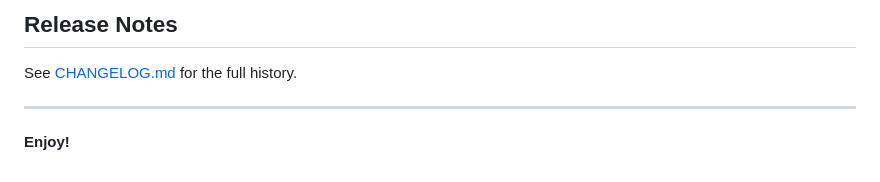
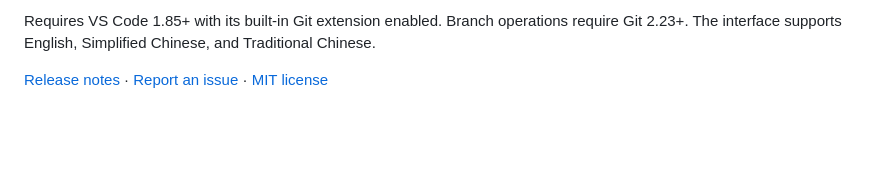
Before and after one commit to lixinqiany/smart-commit-pilot, a Markdown page: README.md, the part around one of its changes. Drawn GitHub-style; blank space fills up the shorter version.

```diff
--- a/README.md
+++ b/README.md
@@ -95,8 +69,4 @@ Multi-round planning puts the numbered diff in a stable prompt prefix. On suppor
 
-## Release Notes
+Requires VS Code 1.85+ with its built-in Git extension enabled. Branch operations require Git 2.23+. The interface supports English, Simplified Chinese, and Traditional Chinese.
 
-See [CHANGELOG.md](CHANGELOG.md) for the full history.
-
----
-
-**Enjoy!**
+[Release notes](CHANGELOG.md) · [Report an issue](https://github.com/lixinqiany/smart-commit-pilot/issues) · [MIT license](LICENSE)
```
Also changed, not shown: other parts of README.md (+43 -69 lines), README.zh-CN.md (added, +72 -0 lines), images/commit-review.png (added), 3 other files.
